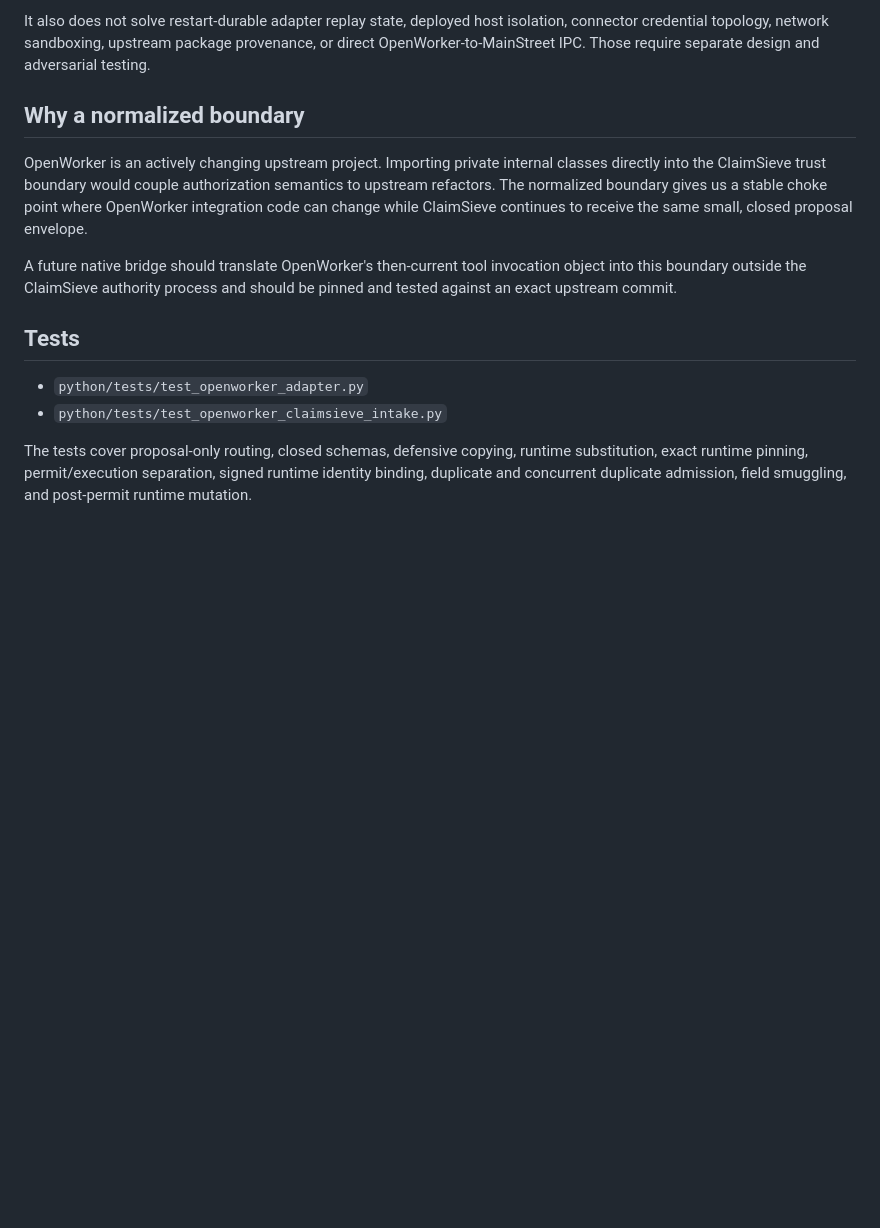
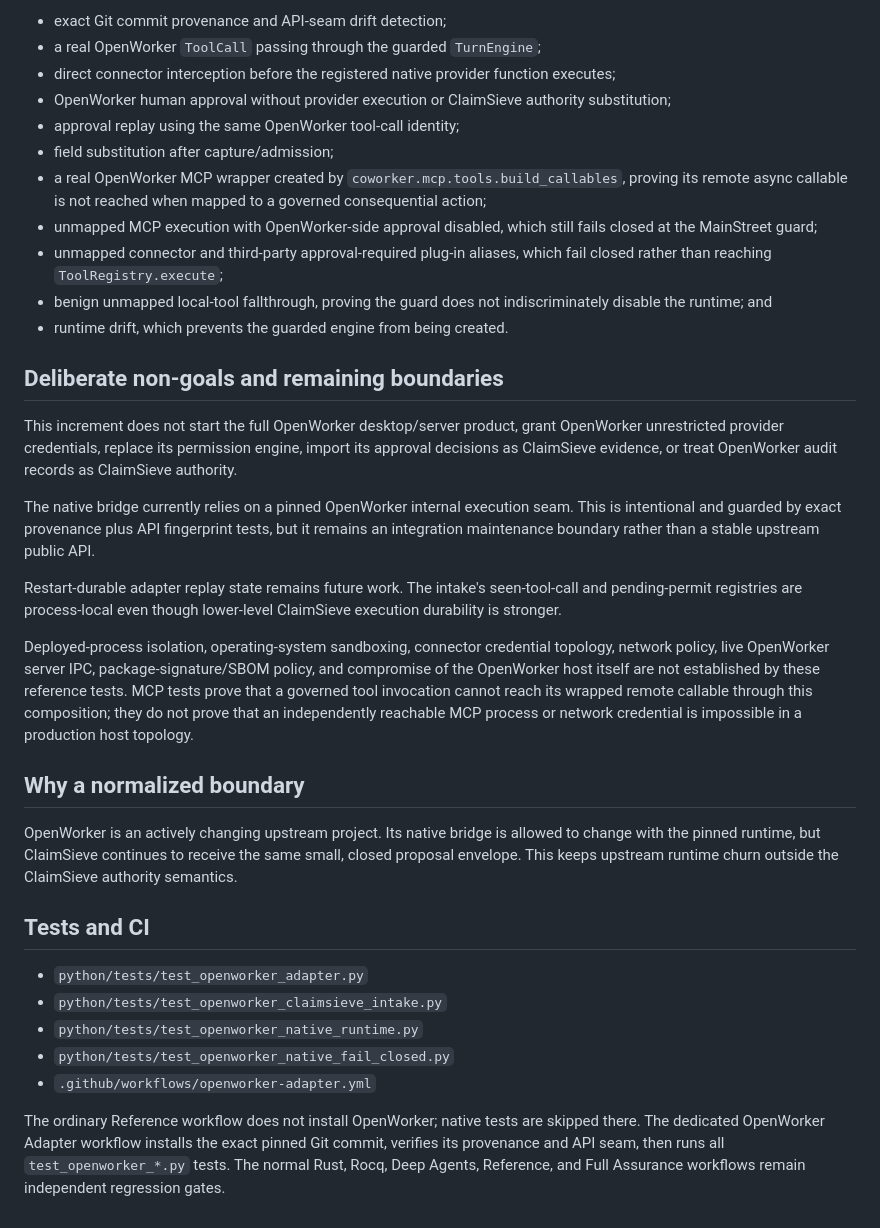
Before and after one commit to ethanduley-png/claimsieve-mainstreet, a Markdown page: docs/OPENWORKER_RUNTIME_ADAPTER.md, the part around one of its changes. Drawn GitHub-style; blank space fills up the shorter version.

```diff
--- a/docs/OPENWORKER_RUNTIME_ADAPTER.md
+++ b/docs/OPENWORKER_RUNTIME_ADAPTER.md
@@ -50,15 +72,36 @@ This increment does not claim direct compatibility with every OpenWorker interna
 
-It also does not solve restart-durable adapter replay state, deployed host isolation, connector credential topology, network sandboxing, upstream package provenance, or direct OpenWorker-to-MainStreet IPC. Those require separate design and adversarial testing.
+- exact Git commit provenance and API-seam drift detection;
+- a real OpenWorker `ToolCall` passing through the guarded `TurnEngine`;
+- direct connector interception before the registered native provider function executes;
+- OpenWorker human approval without provider execution or ClaimSieve authority substitution;
+- approval replay using the same OpenWorker tool-call identity;
+- field substitution after capture/admission;
+- a real OpenWorker MCP wrapper created by `coworker.mcp.tools.build_callables`, proving its remote async callable is not reached when mapped to a governed consequential action;
+- unmapped MCP execution with OpenWorker-side approval disabled, which still fails closed at the MainStreet guard;
+- unmapped connector and third-party approval-required plug-in aliases, which fail closed rather than reaching `ToolRegistry.execute`;
+- benign unmapped local-tool fallthrough, proving the guard does not indiscriminately disable the runtime; and
+- runtime drift, which prevents the guarded engine from being created.
+
+## Deliberate non-goals and remaining boundaries
+
+This increment does not start the full OpenWorker desktop/server product, grant OpenWorker unrestricted provider credentials, replace its permission engine, import its approval decisions as ClaimSieve evidence, or treat OpenWorker audit records as ClaimSieve authority.
+
+The native bridge currently relies on a pinned OpenWorker internal execution seam. This is intentional and guarded by exact provenance plus API fingerprint tests, but it remains an integration maintenance boundary rather than a stable upstream public API.
+
+Restart-durable adapter replay state remains future work. The intake's seen-tool-call and pending-permit registries are process-local even though lower-level ClaimSieve execution durability is stronger.
+
+Deployed-process isolation, operating-system sandboxing, connector credential topology, network policy, live OpenWorker server IPC, package-signature/SBOM policy, and compromise of the OpenWorker host itself are not established by these reference tests. MCP tests prove that a governed tool invocation cannot reach its wrapped remote callable through this composition; they do not prove that an independently reachable MCP process or network credential is impossible in a production host topology.
 
 ## Why a normalized boundary
 
-OpenWorker is an actively changing upstream project. Importing private internal classes directly into the ClaimSieve trust boundary would couple authorization semantics to upstream refactors. The normalized boundary gives us a stable choke point where OpenWorker integration code can change while ClaimSieve continues to receive the same small, closed proposal envelope.
+OpenWorker is an actively changing upstream project. Its native bridge is allowed to change with the pinned runtime, but ClaimSieve continues to receive the same small, closed proposal envelope. This keeps upstream runtime churn outside the ClaimSieve authority semantics.
 
-A future native bridge should translate OpenWorker's then-current tool invocation object into this boundary outside the ClaimSieve authority process and should be pinned and tested against an exact upstream commit.
-
-## Tests
+## Tests and CI
 
 - `python/tests/test_openworker_adapter.py`
 - `python/tests/test_openworker_claimsieve_intake.py`
+- `python/tests/test_openworker_native_runtime.py`
+- `python/tests/test_openworker_native_fail_closed.py`
+- `.github/workflows/openworker-adapter.yml`
 
-The tests cover proposal-only routing, closed schemas, defensive copying, runtime substitution, exact runtime pinning, permit/execution separation, signed runtime identity binding, duplicate and concurrent duplicate admission, field smuggling, and post-permit runtime mutation.
+The ordinary Reference workflow does not install OpenWorker; native tests are skipped there. The dedicated OpenWorker Adapter workflow installs the exact pinned Git commit, verifies its provenance and API seam, then runs all `test_openworker_*.py` tests. The normal Rust, Rocq, Deep Agents, Reference, and Full Assurance workflows remain independent regression gates.
```
Also changed, not shown: other parts of docs/OPENWORKER_RUNTIME_ADAPTER.md (+31 -9 lines).
